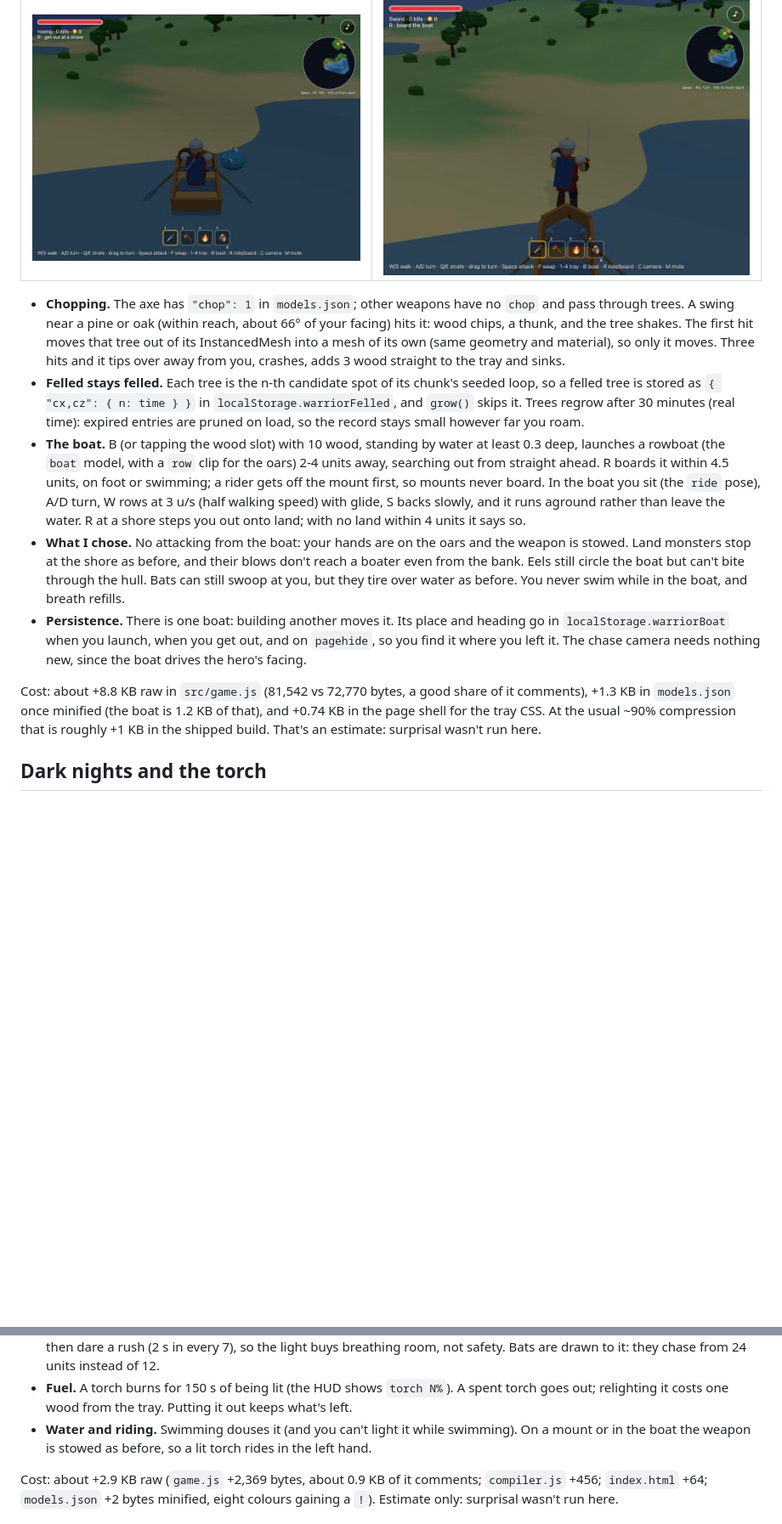
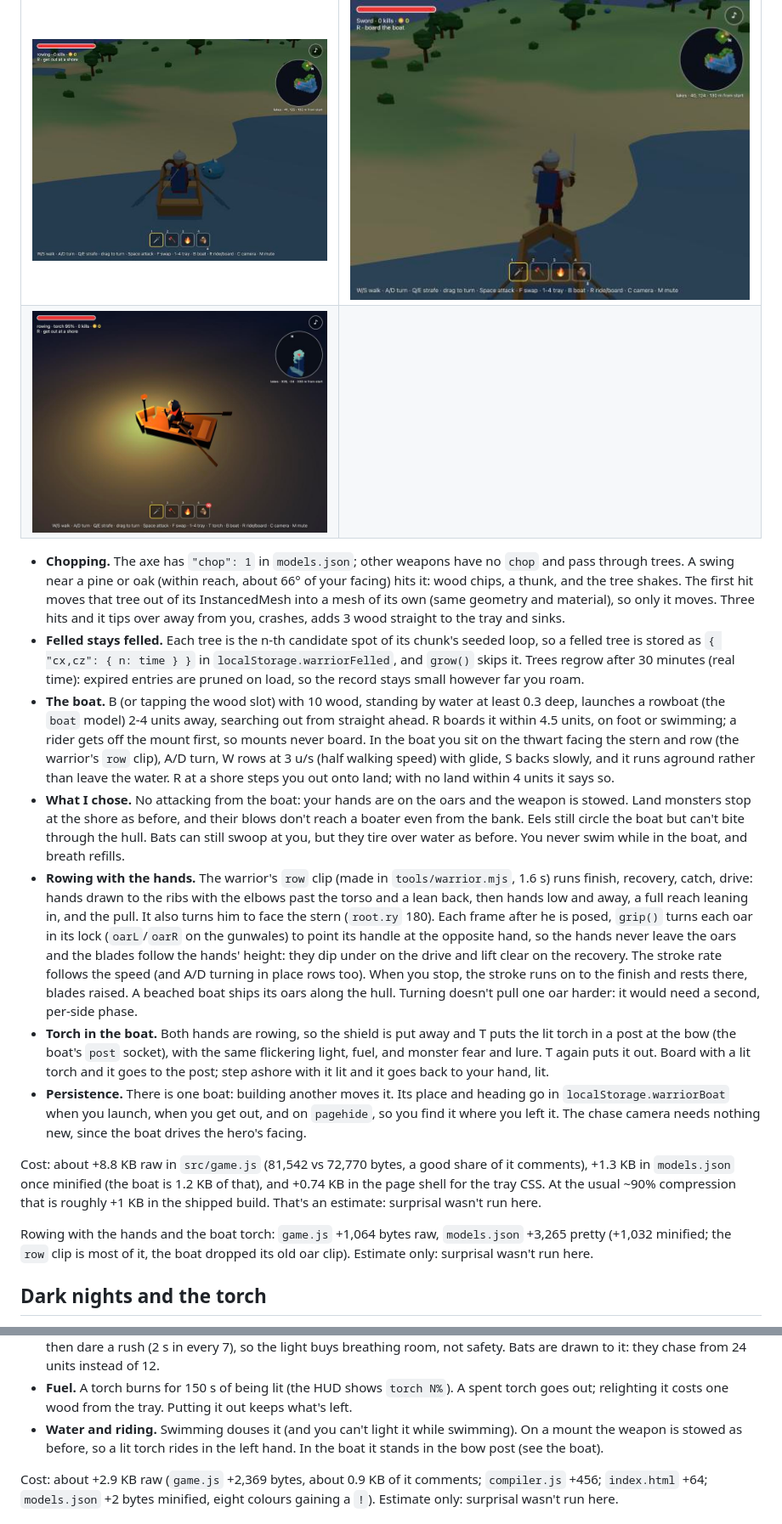
Before and after one commit to benallfree/wellfire, a Markdown page: README.md, 2 parts joined by grey strips. Shown at 85% size. GitHub-like rendering; pictures changed too: docs/boat-torch-night.jpg (added); blank space fills up the shorter version.

```diff
--- a/README.md
+++ b/README.md
@@ -806,4 +806,5 @@ to the gold. A new kind of goods is an icon in `ICON` and a use in `GOODS`; the
 | ![A slime on the bank can't reach the boat](docs/boat-shore-slime.jpg) | ![R at a shore steps out; the boat stays](docs/boat-ashore.jpg) |
+| ![T in the boat at night: the torch stands in the bow post and lights the water](docs/boat-torch-night.jpg) | |
 
 - **Chopping.** The axe has `"chop": 1` in `models.json`; other weapons have no `chop` and pass through trees. A swing
   near a pine or oak (within reach, about 66° of your facing) hits it: wood chips, a thunk, and the tree shakes.
@@ -813,14 +814,25 @@ to the gold. A new kind of goods is an icon in `ICON` and a use in `GOODS`; the
   as `{ "cx,cz": { n: time } }` in `localStorage.warriorFelled`, and `grow()` skips it. Trees regrow after 30 minutes
   (real time): expired entries are pruned on load, so the record stays small however far you roam.
 - **The boat.** B (or tapping the wood slot) with 10 wood, standing by water at least 0.3 deep, launches a rowboat
-  (the `boat` model, with a `row` clip for the oars) 2-4 units away, searching out from straight ahead. R boards it
+  (the `boat` model) 2-4 units away, searching out from straight ahead. R boards it
   within 4.5 units, on foot or swimming; a rider gets off the mount first, so mounts never board. In the boat you sit
-  (the `ride` pose), A/D turn, W rows at 3 u/s (half walking speed) with glide, S backs slowly, and it runs aground
+  on the thwart facing the stern and row (the warrior's `row` clip), A/D turn, W rows at 3 u/s (half walking speed) with glide, S backs slowly, and it runs aground
   rather than leave the water. R at a shore steps you out onto land; with no land within 4 units it says so.
 - **What I chose.** No attacking from the boat: your hands are on the oars and the weapon is stowed. Land monsters
   stop at the shore as before, and their blows don't reach a boater even from the bank. Eels still circle the boat
   but can't bite through the hull. Bats can still swoop at you, but they tire over water as before. You never swim
   while in the boat, and breath refills.
+- **Rowing with the hands.** The warrior's `row` clip (made in `tools/warrior.mjs`, 1.6 s) runs finish, recovery,
+  catch, drive: hands drawn to the ribs with the elbows past the torso and a lean back, then hands low and away,
+  a full reach leaning in, and the pull. It also turns him to face the stern (`root.ry` 180). Each frame after he is
+  posed, `grip()` turns each oar in its lock (`oarL`/`oarR` on the gunwales) to point its handle at the opposite
+  hand, so the hands never leave the oars and the blades follow the hands' height: they dip under on the drive and
+  lift clear on the recovery. The stroke rate follows the speed (and A/D turning in place rows too). When you stop,
+  the stroke runs on to the finish and rests there, blades raised. A beached boat ships its oars along the hull.
+  Turning doesn't pull one oar harder: it would need a second, per-side phase.
+- **Torch in the boat.** Both hands are rowing, so the shield is put away and T puts the lit torch in a post at the
+  bow (the boat's `post` socket), with the same flickering light, fuel, and monster fear and lure. T again puts it
+  out. Board with a lit torch and it goes to the post; step ashore with it lit and it goes back to your hand, lit.
 - **Persistence.** There is one boat: building another moves it. Its place and heading go in
   `localStorage.warriorBoat` when you launch, when you get out, and on `pagehide`, so you find it where you left it.
   The chase camera needs nothing new, since the boat drives the hero's facing.
@@ -828,6 +840,9 @@ to the gold. A new kind of goods is an icon in `ICON` and a use in `GOODS`; the
 Cost: about +8.8 KB raw in `src/game.js` (81,542 vs 72,770 bytes, a good share of it comments), +1.3 KB in
 `models.json` once minified (the boat is 1.2 KB of that), and +0.74 KB in the page shell for the tray CSS. At the
 usual ~90% compression that is roughly +1 KB in the shipped build. That's an estimate: surprisal wasn't run here.
+
+Rowing with the hands and the boat torch: `game.js` +1,064 bytes raw, `models.json` +3,265 pretty (+1,032 minified;
+the `row` clip is most of it, the boat dropped its old oar clip). Estimate only: surprisal wasn't run here.
 
 ## Dark nights and the torch
 
@@ -858,8 +873,8 @@ neither needs a torch. The minimap and HUD are unchanged and stay readable.
   it: they chase from 24 units instead of 12.
 - **Fuel.** A torch burns for 150 s of being lit (the HUD shows `torch N%`). A spent torch goes out; relighting it
   costs one wood from the tray. Putting it out keeps what's left.
-- **Water and riding.** Swimming douses it (and you can't light it while swimming). On a mount or in the boat the
-  weapon is stowed as before, so a lit torch rides in the left hand.
+- **Water and riding.** Swimming douses it (and you can't light it while swimming). On a mount the weapon is
+  stowed as before, so a lit torch rides in the left hand. In the boat it stands in the bow post (see the boat).
 
 Cost: about +2.9 KB raw (`game.js` +2,369 bytes, about 0.9 KB of it comments; `compiler.js` +456; `index.html` +64;
 `models.json` +2 bytes minified, eight colours gaining a `!`). Estimate only: surprisal wasn't run here.
```
Also changed, not shown: other parts of README.md (+1 -1 lines), docs/boat-rowing.jpg, 3 other files.
